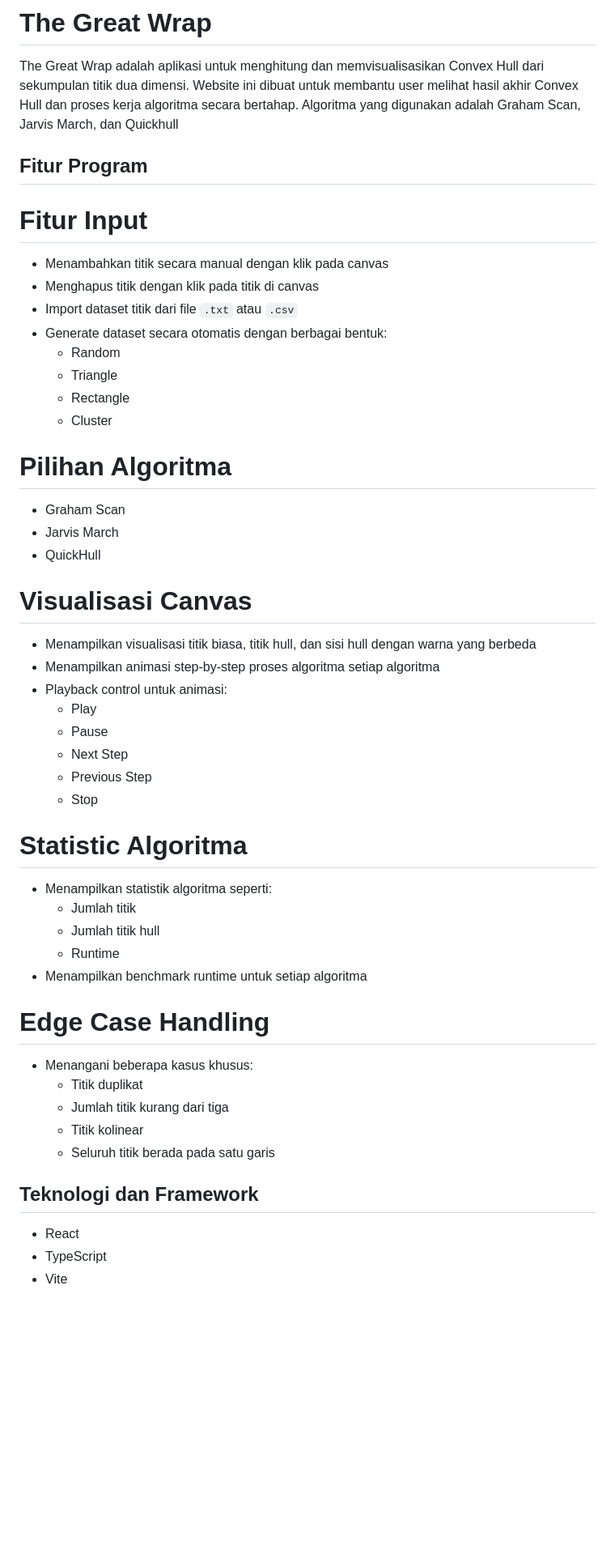
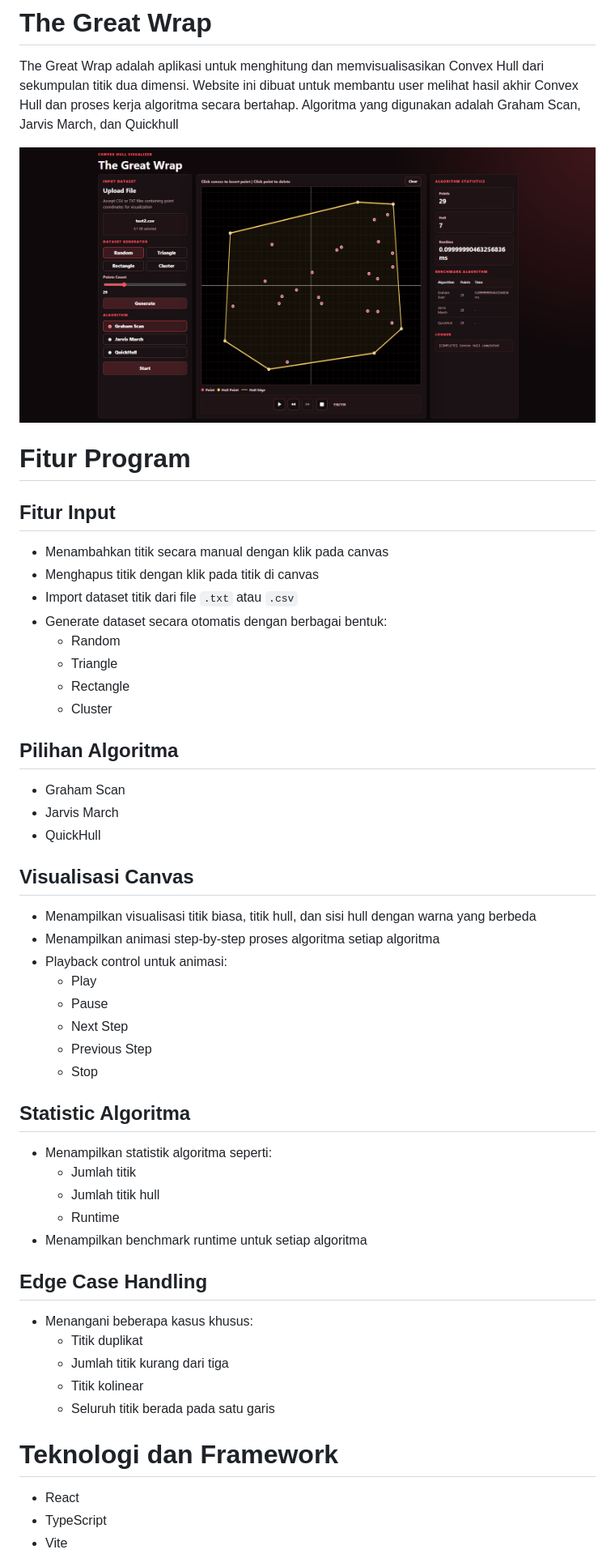
Before and after one commit to Faizalfadaa/The-Great-Wrap-13524097, a Markdown page: README.md, the part around one of its changes. Shown at 81% size. GitHub-like rendering; pictures changed too: Picture.png (added); blank space fills up the shorter version.

Commit message:
fix: fix readme

```diff
--- a/README.md
+++ b/README.md
@@ -2,8 +2,10 @@
 
 The Great Wrap adalah aplikasi untuk menghitung dan memvisualisasikan Convex Hull dari sekumpulan titik dua dimensi. Website ini dibuat untuk membantu user melihat hasil akhir Convex Hull dan proses kerja algoritma secara bertahap. Algoritma yang digunakan adalah Graham Scan, Jarvis March, dan Quickhull
 
-## Fitur Program
-# Fitur Input
+![](Picture.png)
+
+# Fitur Program
+## Fitur Input
 - Menambahkan titik secara manual dengan klik pada canvas
 - Menghapus titik dengan klik pada titik di canvas
 - Import dataset titik dari file `.txt` atau `.csv`
@@ -13,12 +15,12 @@ The Great Wrap adalah aplikasi untuk menghitung dan memvisualisasikan Convex Hul
   - Rectangle
   - Cluster
 
-# Pilihan Algoritma
+## Pilihan Algoritma
   - Graham Scan
   - Jarvis March
   - QuickHull
 
-# Visualisasi Canvas
+## Visualisasi Canvas
 - Menampilkan visualisasi titik biasa, titik hull, dan sisi hull dengan warna yang berbeda
 - Menampilkan animasi step-by-step proses algoritma setiap algoritma
 - Playback control untuk animasi:
@@ -28,21 +30,21 @@ The Great Wrap adalah aplikasi untuk menghitung dan memvisualisasikan Convex Hul
   - Previous Step
   - Stop
 
-# Statistic Algoritma
+## Statistic Algoritma
 - Menampilkan statistik algoritma seperti:
   - Jumlah titik
   - Jumlah titik hull
   - Runtime
 - Menampilkan benchmark runtime untuk setiap algoritma
 
-# Edge Case Handling
+## Edge Case Handling
 - Menangani beberapa kasus khusus:
   - Titik duplikat
   - Jumlah titik kurang dari tiga
   - Titik kolinear
   - Seluruh titik berada pada satu garis
 
-## Teknologi dan Framework
+# Teknologi dan Framework
 - React
 - TypeScript
 - Vite
```
Also changed, not shown: other parts of README.md (+17 -17 lines).
